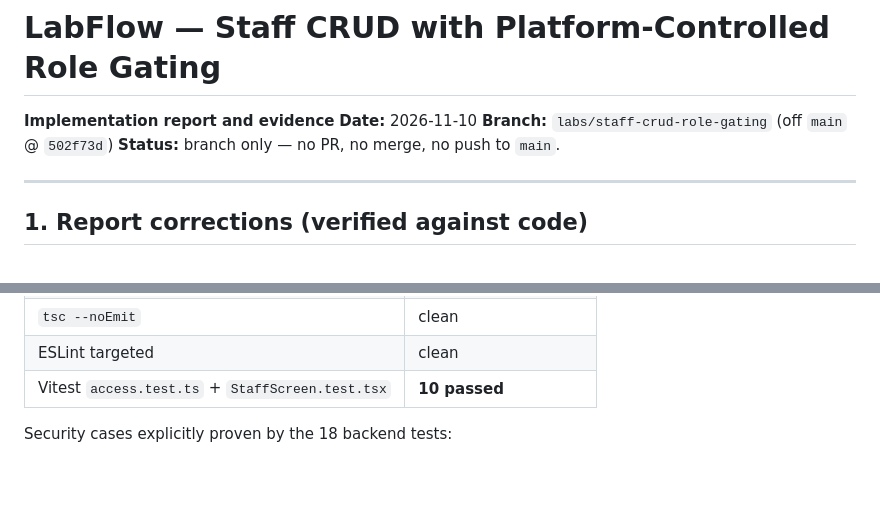
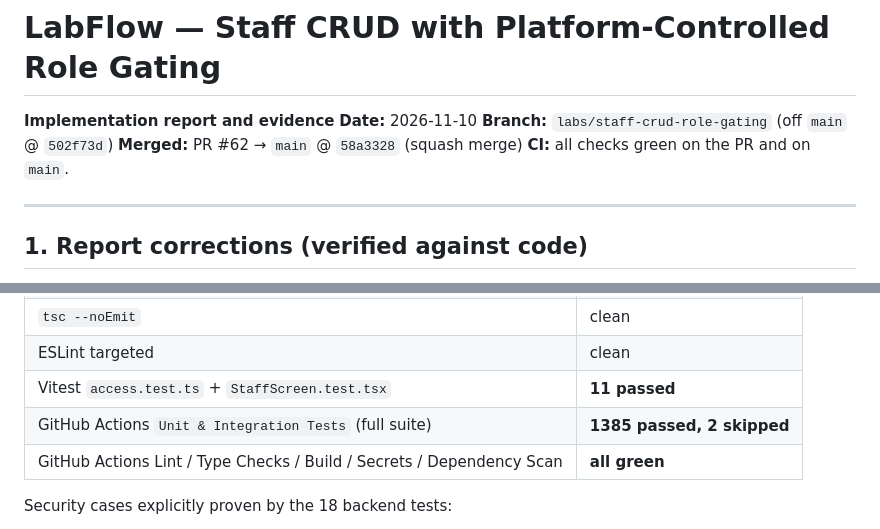
Before and after one commit to kamrandebugging/LabFlow, a Markdown page: docs/reports/2026-11-10-staff-crud-role-gating.md, 2 parts joined by grey strips. GitHub-like rendering; blank space fills up the shorter version.

Commit message:
docs(staff): record PR #62 merge and final CI evidence

```diff
--- a/docs/reports/2026-11-10-staff-crud-role-gating.md
+++ b/docs/reports/2026-11-10-staff-crud-role-gating.md
@@ -3,7 +3,8 @@
 **Implementation report and evidence**
 **Date:** 2026-11-10
 **Branch:** `labs/staff-crud-role-gating` (off `main` @ `502f73d`)
-**Status:** branch only — no PR, no merge, no push to `main`.
+**Merged:** PR #62 → `main` @ `58a3328` (squash merge)
+**CI:** all checks green on the PR and on `main`.
 
 ---
 
@@ -131,7 +132,9 @@ Environment: PostgreSQL 16 on `127.0.0.1:5440` (`labflow_test`), Redis `127.0.0.
 | `tests/tenancy/test_staff_crud_role_gating.py` | **27 passed** |
 | `tsc --noEmit` | clean |
 | ESLint targeted | clean |
-| Vitest `access.test.ts` + `StaffScreen.test.tsx` | **10 passed** |
+| Vitest `access.test.ts` + `StaffScreen.test.tsx` | **11 passed** |
+| GitHub Actions `Unit & Integration Tests` (full suite) | **1385 passed, 2 skipped** |
+| GitHub Actions Lint / Type Checks / Build / Secrets / Dependency Scan | **all green** |
 
 Security cases explicitly proven by the 18 backend tests:
 
```
